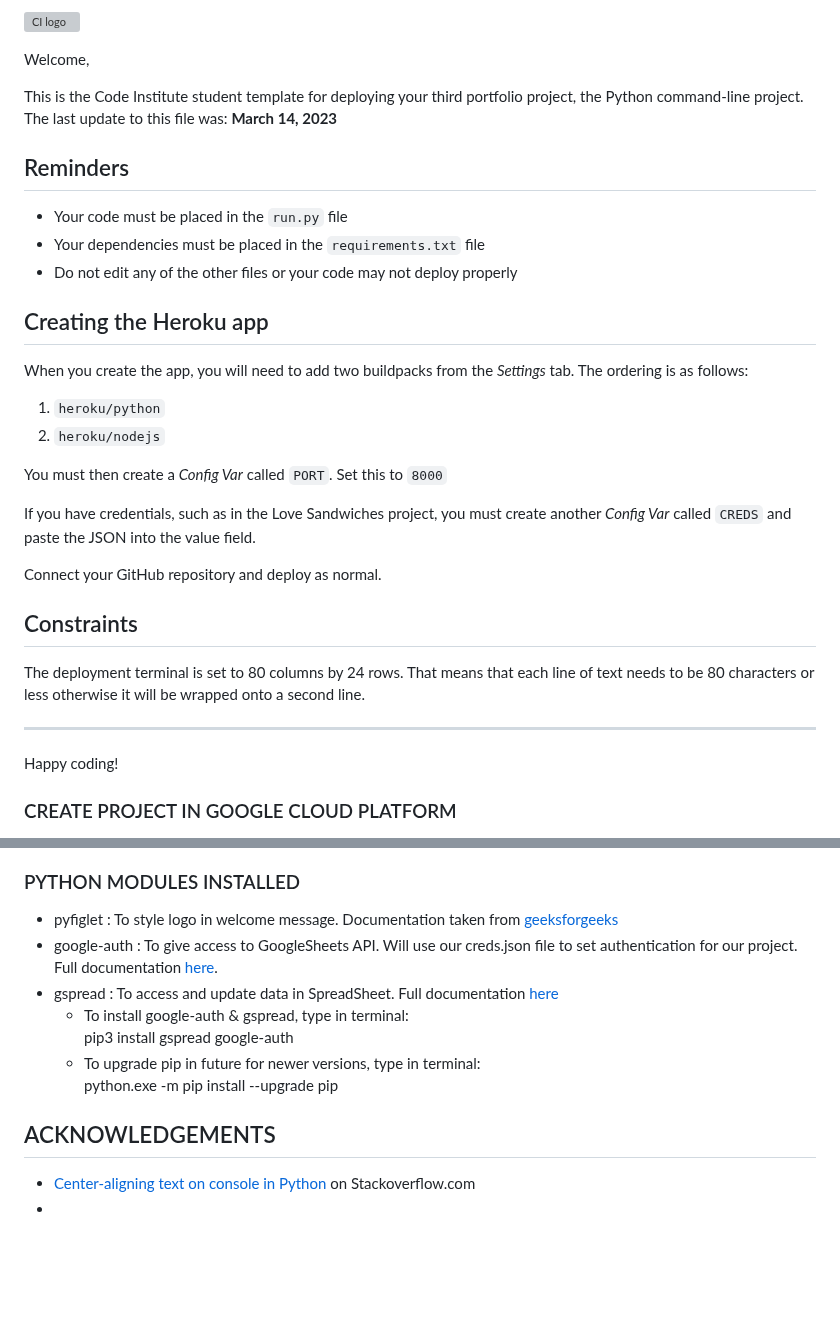
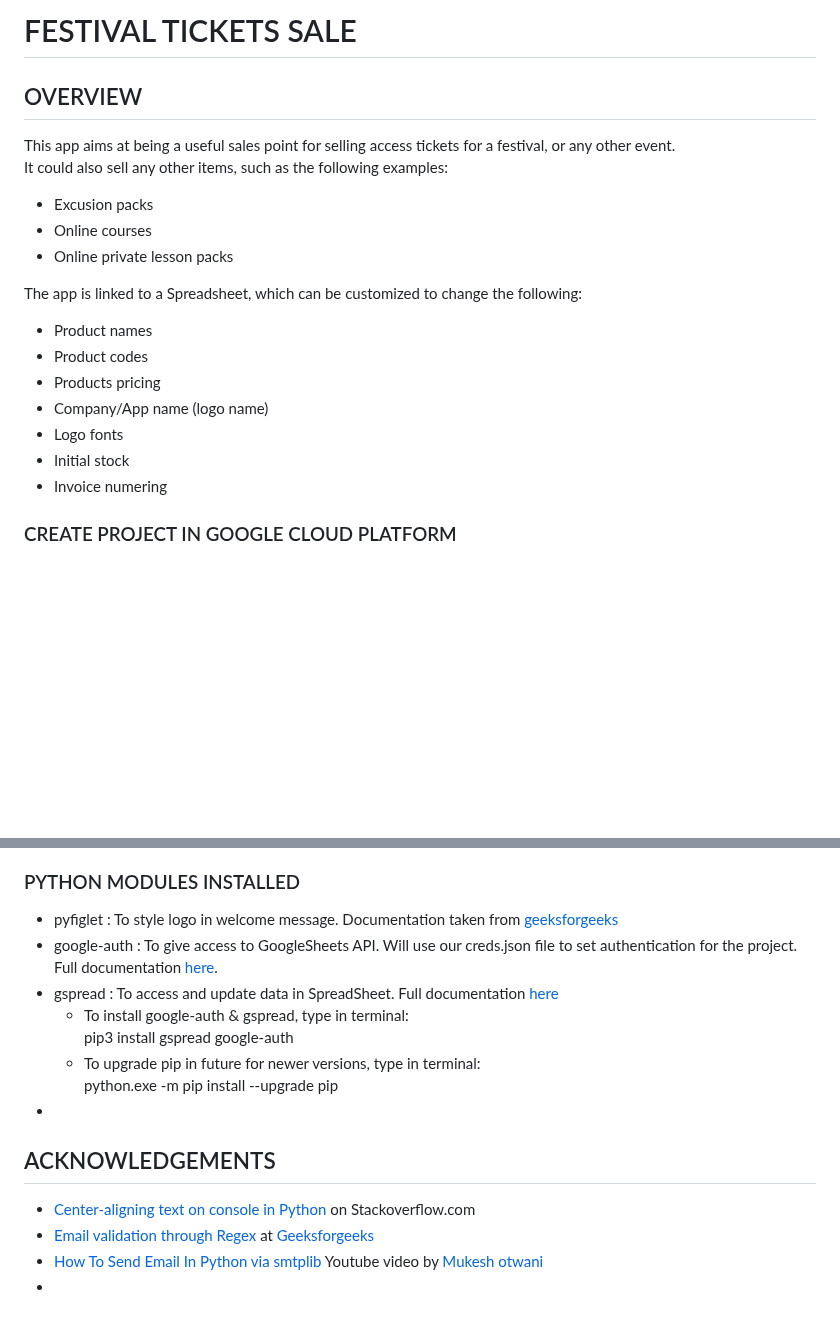
Before and after one commit to Ethra8/festival-tickets-sale, a Markdown page: README.md, 2 parts joined by grey strips. Rendered like a GitHub page; blank space fills up the shorter version; grey boxes are pictures that could not be loaded.

Commit message:
Update OVERVIEW

```diff
--- a/README.md
+++ b/README.md
@@ -1,35 +1,20 @@
-![CI logo](https://codeinstitute.s3.amazonaws.com/fullstack/ci_logo_small.png)
+# FESTIVAL TICKETS SALE
+## OVERVIEW
+This app aims at being a useful sales point for selling access tickets for a festival, or any other event.
+It could also sell any other items, such as the following examples:
+- Excusion packs
+- Online courses
+- Online private lesson packs
 
-Welcome,
+The app is linked to a Spreadsheet, which can be customized to change the following:
+- Product names
+- Product codes
+- Products pricing
+- Company/App name (logo name)
+- Logo fonts
+- Initial stock
+- Invoice numering
 
-This is the Code Institute student template for deploying your third portfolio project, the Python command-line project. The last update to this file was: **March 14, 2023**
-
-## Reminders
-
-- Your code must be placed in the `run.py` file
-- Your dependencies must be placed in the `requirements.txt` file
-- Do not edit any of the other files or your code may not deploy properly
-
-## Creating the Heroku app
-
-When you create the app, you will need to add two buildpacks from the _Settings_ tab. The ordering is as follows:
-
-1. `heroku/python`
-2. `heroku/nodejs`
-
-You must then create a _Config Var_ called `PORT`. Set this to `8000`
-
-If you have credentials, such as in the Love Sandwiches project, you must create another _Config Var_ called `CREDS` and paste the JSON into the value field.
-
-Connect your GitHub repository and deploy as normal.
-
-## Constraints
-
-The deployment terminal is set to 80 columns by 24 rows. That means that each line of text needs to be 80 characters or less otherwise it will be wrapped onto a second line.
-
----
-
-Happy coding!
 
 ### CREATE PROJECT IN GOOGLE CLOUD PLATFORM
 - Go to [Google Cloud platform](https://console.cloud.google.com/). To create new project, click on 'New Project':
@@ -93,14 +78,17 @@ Happy coding!
 
 ### PYTHON MODULES INSTALLED
 - pyfiglet : To style logo in welcome message. Documentation taken from [geeksforgeeks](https://www.geeksforgeeks.org/python-ascii-art-using-pyfiglet-module/)
-- google-auth : To give access to GoogleSheets API. Will use our creds.json file to set authentication for our project. Full documentation [here](https://google-auth.readthedocs.io/en/master/).
+- google-auth : To give access to GoogleSheets API. Will use our creds.json file to set authentication for the project. Full documentation [here](https://google-auth.readthedocs.io/en/master/).
 - gspread : To access and update data in SpreadSheet. Full documentation [here](https://docs.gspread.org/en/latest/)
    + To install google-auth & gspread, type in terminal:
      pip3 install gspread google-auth
    + To upgrade pip in future for newer versions, type in terminal:
      python.exe -m pip install --upgrade pip
+-
 
 
 ## ACKNOWLEDGEMENTS
 - [Center-aligning text on console in Python](https://stackoverflow.com/questions/8907236/center-aligning-text-on-console-in-python) on Stackoverflow.com
+- [Email validation through Regex](https://www.geeksforgeeks.org/check-if-email-address-valid-or-not-in-python/) at [Geeksforgeeks](www.geeksforgeeks.org)
+- [How To Send Email In Python via smtplib](https://www.youtube.com/watch?v=cjd9kEIxKHM&list=PL6flErFppaj0SbhDPvzC6hXFzRiP-it6i&index=8) Youtube video by [Mukesh otwani](https://www.youtube.com/@Mukeshotwani)
 -
```
